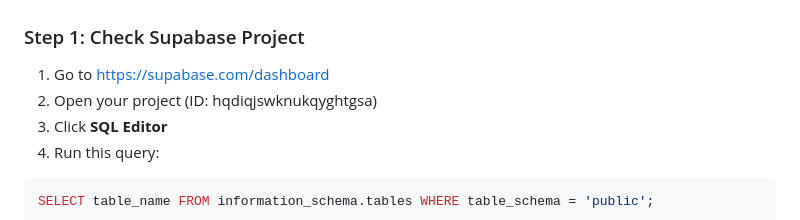
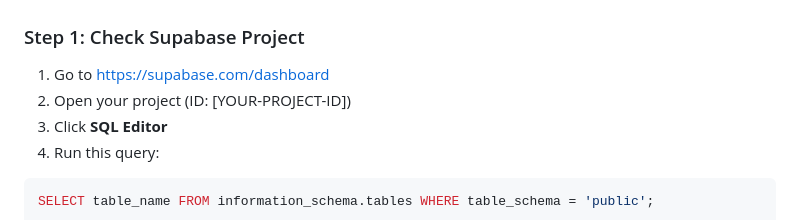
Before and after one commit to ARD12115/Life-Link, a Markdown page: TROUBLESHOOTING.md, the part around the change. Drawn GitHub-style.

````diff
--- a/TROUBLESHOOTING.md
+++ b/TROUBLESHOOTING.md
@@ -45,7 +45,7 @@ npm start
 
 ### Step 1: Check Supabase Project
 1. Go to https://supabase.com/dashboard
-2. Open your project (ID: hqdiqjswknukqyghtgsa)
+2. Open your project (ID: [YOUR-PROJECT-ID])
 3. Click **SQL Editor**
 4. Run this query:
 ```sql
````
Also changed, not shown: README.md (+4 -4 lines).
